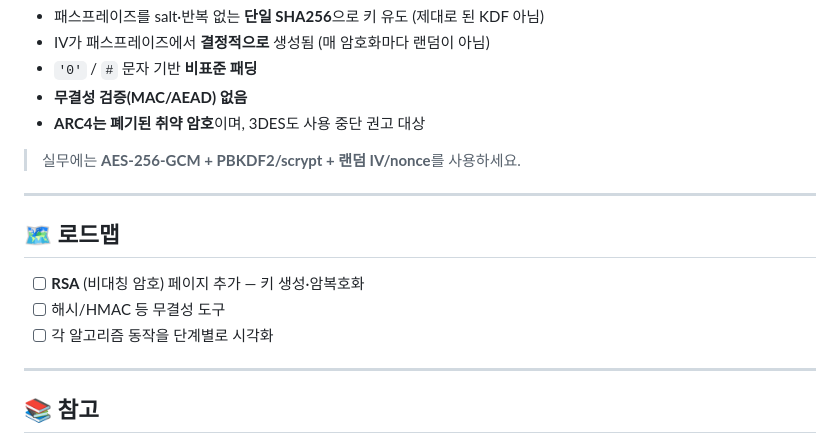
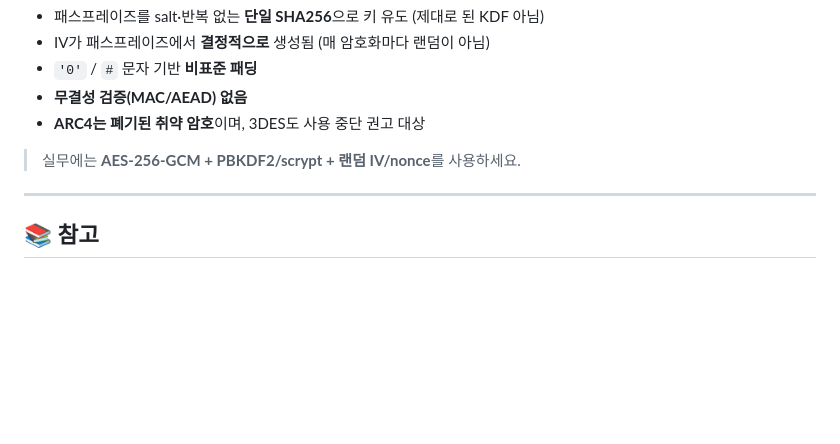
Before and after one commit to MindGeometer/cipherlab-pycryptodome, a Markdown page: README.md, the part around one of its changes. Drawn GitHub-style; blank space fills up the shorter version.

```diff
--- a/README.md
+++ b/README.md
@@ -130,14 +132,6 @@ CipherLab/
 
 ---
 
-## 🗺️ 로드맵
-
-- [ ] **RSA** (비대칭 암호) 페이지 추가 — 키 생성·암복호화
-- [ ] 해시/HMAC 등 무결성 도구
-- [ ] 각 알고리즘 동작을 단계별로 시각화
-
----
-
 ## 📚 참고
 
 이 앱은 **『화이트 해커를 위한 암호와 해킹』** 책을 기반으로 만들었습니다.
```
Also changed, not shown: other parts of README.md (+3 -1 lines).
